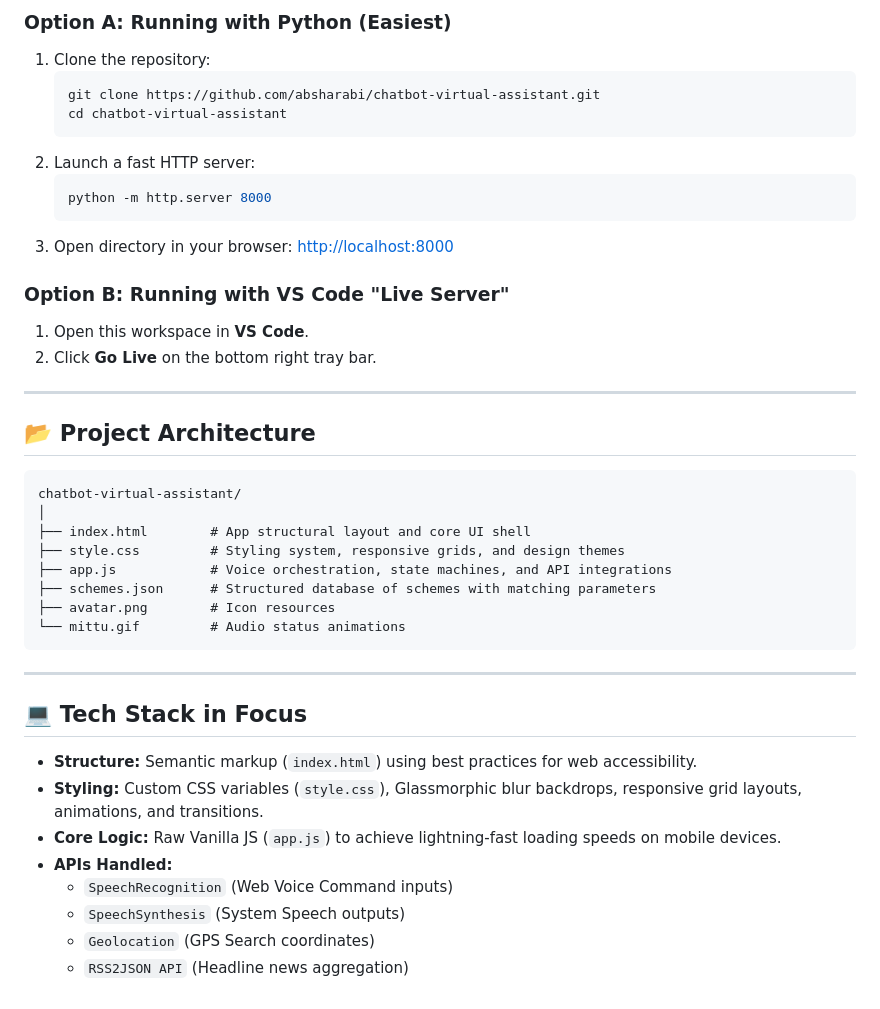
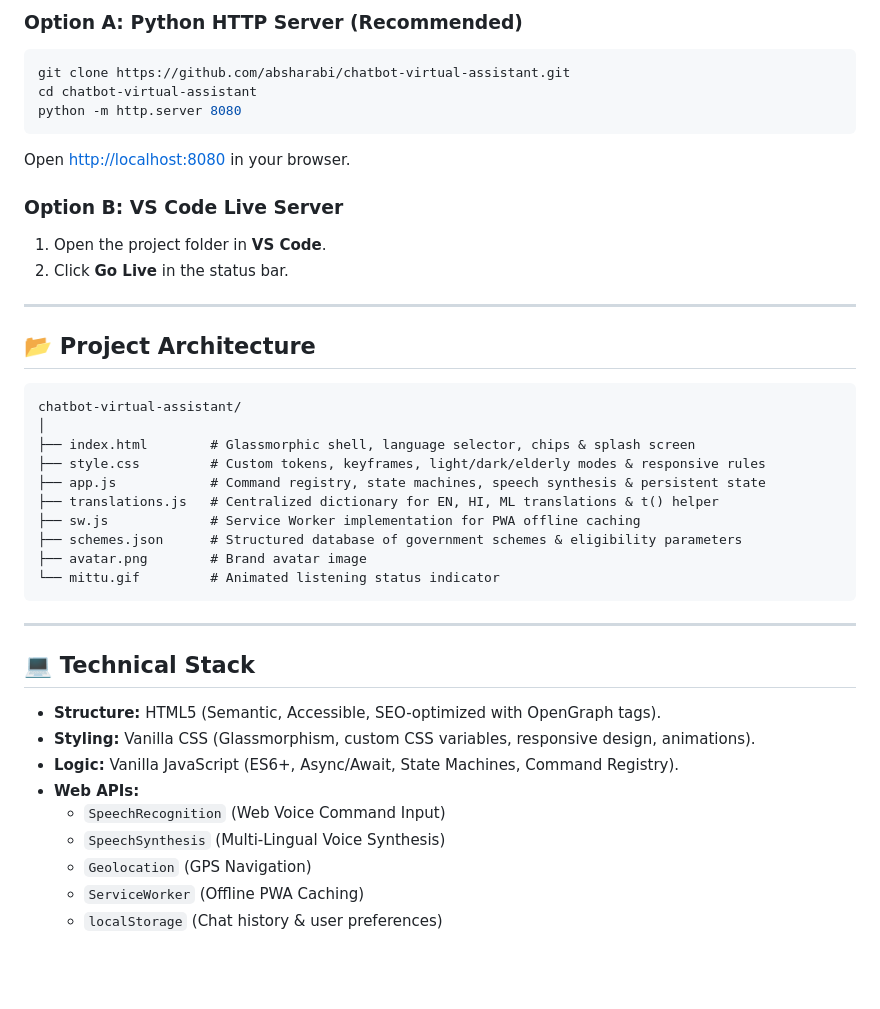
Before and after one commit to absharabi/chatbot-virtual-assistant, a Markdown page: README.md, the part around one of its changes. GitHub-like rendering; blank space fills up the shorter version.

````diff
--- a/README.md
+++ b/README.md
@@ -49,19 +53,15 @@ Because the project leverages advanced Web APIs (microphone voice capture and ge
 
-### Option A: Running with Python (Easiest)
-1. Clone the repository:
-   ```bash
-   git clone https://github.com/absharabi/chatbot-virtual-assistant.git
-   cd chatbot-virtual-assistant
-   ```
-2. Launch a fast HTTP server:
-   ```bash
-   python -m http.server 8000
-   ```
-3. Open directory in your browser: [http://localhost:8000](http://localhost:8000)
+### Option A: Python HTTP Server (Recommended)
+```bash
+git clone https://github.com/absharabi/chatbot-virtual-assistant.git
+cd chatbot-virtual-assistant
+python -m http.server 8080
+```
+Open [http://localhost:8080](http://localhost:8080) in your browser.
 
-### Option B: Running with VS Code "Live Server"
-1. Open this workspace in **VS Code**.
-2. Click **Go Live** on the bottom right tray bar.
+### Option B: VS Code Live Server
+1. Open the project folder in **VS Code**.
+2. Click **Go Live** in the status bar.
 
 ---
 
@@ -70,23 +70,26 @@ Because the project leverages advanced Web APIs (microphone voice capture and ge
 ```
 chatbot-virtual-assistant/
 │
-├── index.html        # App structural layout and core UI shell
-├── style.css         # Styling system, responsive grids, and design themes
-├── app.js            # Voice orchestration, state machines, and API integrations
-├── schemes.json      # Structured database of schemes with matching parameters
-├── avatar.png        # Icon resources
-└── mittu.gif         # Audio status animations
+├── index.html        # Glassmorphic shell, language selector, chips & splash screen
+├── style.css         # Custom tokens, keyframes, light/dark/elderly modes & responsive rules
+├── app.js            # Command registry, state machines, speech synthesis & persistent state
+├── translations.js   # Centralized dictionary for EN, HI, ML translations & t() helper
+├── sw.js             # Service Worker implementation for PWA offline caching
+├── schemes.json      # Structured database of government schemes & eligibility parameters
+├── avatar.png        # Brand avatar image
+└── mittu.gif         # Animated listening status indicator
 ```
 
 ---
 
-## 💻 Tech Stack in Focus
+## 💻 Technical Stack
 
-*   **Structure:** Semantic markup (`index.html`) using best practices for web accessibility.
-*   **Styling:** Custom CSS variables (`style.css`), Glassmorphic blur backdrops, responsive grid layouts, animations, and transitions.
-*   **Core Logic:** Raw Vanilla JS (`app.js`) to achieve lightning-fast loading speeds on mobile devices.
-*   **APIs Handled:**
-    *   `SpeechRecognition` (Web Voice Command inputs)
-    *   `SpeechSynthesis` (System Speech outputs)
-    *   `Geolocation` (GPS Search coordinates)
-    *   `RSS2JSON API` (Headline news aggregation)
+* **Structure:** HTML5 (Semantic, Accessible, SEO-optimized with OpenGraph tags).
+* **Styling:** Vanilla CSS (Glassmorphism, custom CSS variables, responsive design, animations).
+* **Logic:** Vanilla JavaScript (ES6+, Async/Await, State Machines, Command Registry).
+* **Web APIs:**
+  * `SpeechRecognition` (Web Voice Command Input)
+  * `SpeechSynthesis` (Multi-Lingual Voice Synthesis)
+  * `Geolocation` (GPS Navigation)
+  * `ServiceWorker` (Offline PWA Caching)
+  * `localStorage` (Chat history & user preferences)
````
Also changed, not shown: other parts of README.md (+31 -27 lines).
